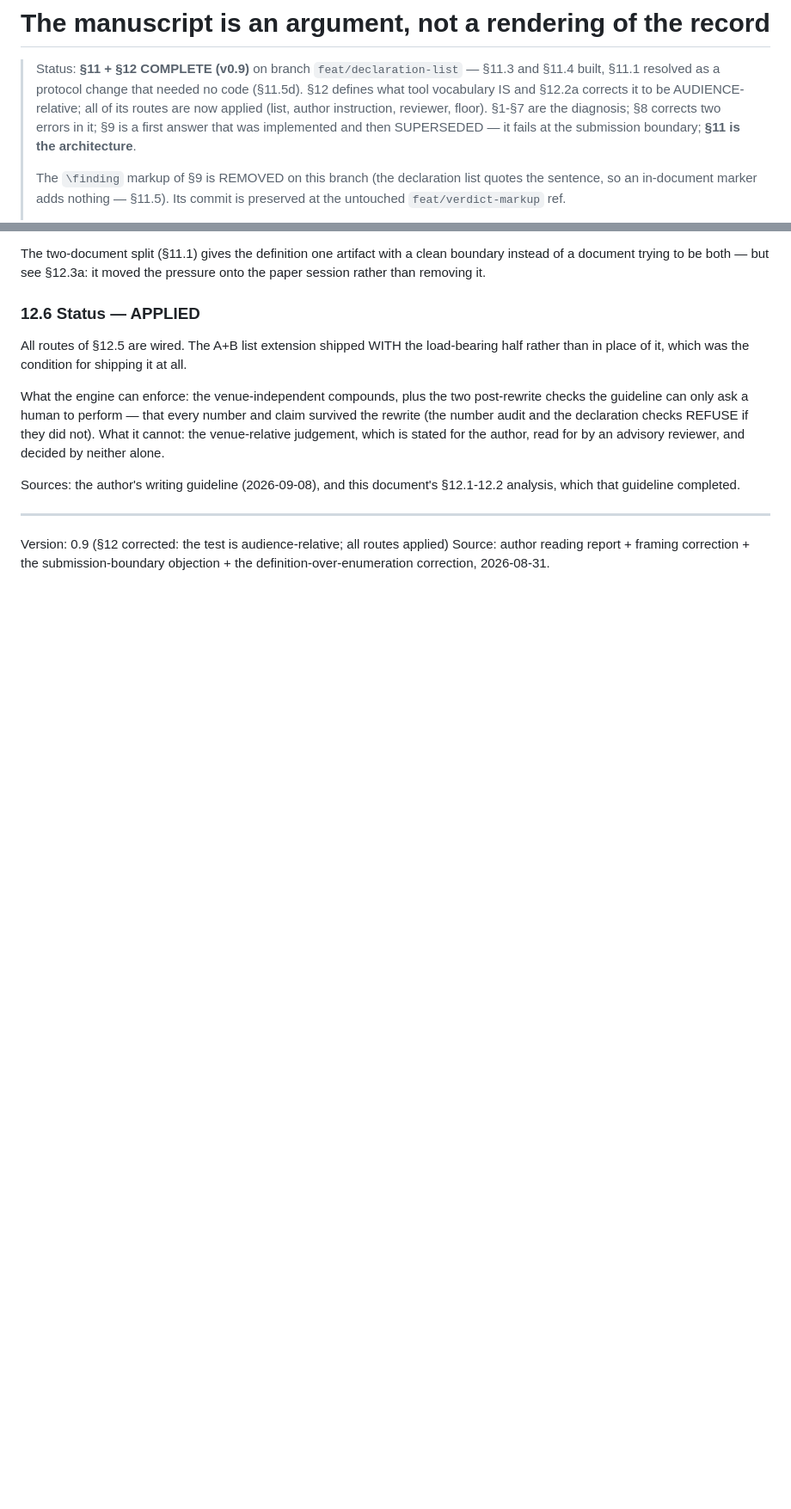
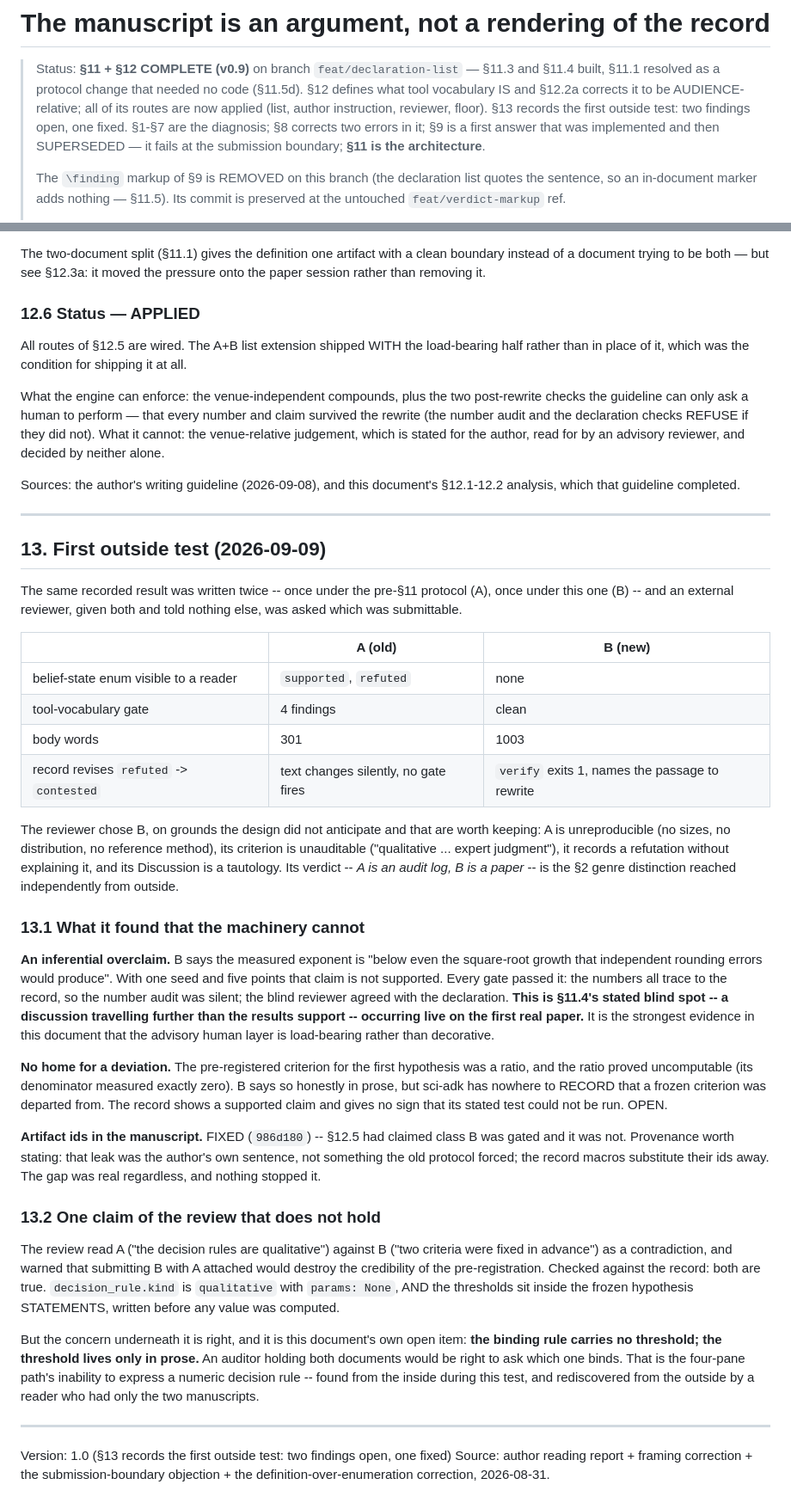
Before and after one commit to ccy5123/sci-adk, a Markdown page: design/reader-facing-prose.md, 2 parts joined by grey strips. Shown at 86% size. GitHub-like rendering; blank space fills up the shorter version.

Commit message:
docs(design): record the first outside test of the protocol
The same recorded result was written twice -- once under the pre-§11 protocol,
once under this one -- and an external reviewer, given both manuscripts and told
nothing else, chose the new one. Its grounds were ones the design did not
anticipate and are worth keeping: the old manuscript is unreproducible, its
criterion unauditable, its refutation unexplained, its discussion a tautology.
Its verdict -- an audit log versus a paper -- is §2's genre distinction reached
independently from outside.

Two findings the machinery cannot make, now recorded:

  An INFERENTIAL OVERCLAIM. The new manuscript says a measured exponent is
  "below even the square-root growth that independent rounding errors would
  produce"; one seed and five points do not support that. Every gate passed it --
  the numbers all trace to the record, so the number audit was silent, and the
  blind reviewer agreed with the declaration. This is §11.4's stated blind spot
  occurring live on the first real paper, and the strongest evidence yet that the
  advisory human layer is load-bearing rather than decorative.

  NO HOME FOR A DEVIATION. The pre-registered criterion for the first hypothesis
  was a ratio that proved uncomputable (its denominator measured exactly zero).
  The manuscript says so honestly, but there is nowhere to RECORD that a frozen
  criterion was departed from: the record shows a supported claim and gives no
  sign that its stated test could not be run. OPEN.

Also records one claim of the review that does not hold. It read the two
manuscripts as contradicting each other about pre-registration; checked against
the record, both are true -- the rule kind is qualitative with no params, AND the
thresholds sit inside the frozen hypothesis statements. But the concern
underneath is right and is this document's own open item: the binding rule
carries no threshold, so an auditor holding both documents would be right to ask
which one binds. Found from the inside during the test, rediscovered from the
outside by a reader who had only the manuscripts.

Design only; no code change (the id-gap it also found was fixed in 986d180).

🗿 MoAI <email@mo.ai.kr>

```diff
--- a/design/reader-facing-prose.md
+++ b/design/reader-facing-prose.md
@@ -3,7 +3,8 @@
 > Status: **§11 + §12 COMPLETE (v0.9)** on branch `feat/declaration-list` — §11.3 and
 > §11.4 built, §11.1 resolved as a protocol change that needed no code (§11.5d).
 > §12 defines what tool vocabulary IS and §12.2a corrects it to be AUDIENCE-relative;
-> all of its routes are now applied (list, author instruction, reviewer, floor).
+> all of its routes are now applied (list, author instruction, reviewer, floor). §13
+> records the first outside test: two findings open, one fixed.
 > §1-§7 are the
 > diagnosis; §8 corrects two errors in it; §9 is a first answer that was implemented and
 > then SUPERSEDED — it fails at the submission boundary; **§11 is the architecture**.
@@ -690,6 +691,62 @@ analysis, which that guideline completed.
 
 ---
 
-Version: 0.9 (§12 corrected: the test is audience-relative; all routes applied)
+## 13. First outside test (2026-09-09)
+
+The same recorded result was written twice -- once under the pre-§11 protocol (A), once
+under this one (B) -- and an external reviewer, given both and told nothing else, was asked
+which was submittable.
+
+| | A (old) | B (new) |
+|---|---|---|
+| belief-state enum visible to a reader | `supported`, `refuted` | none |
+| tool-vocabulary gate | 4 findings | clean |
+| body words | 301 | 1003 |
+| record revises `refuted` -> `contested` | text changes silently, no gate fires | `verify` exits 1, names the passage to rewrite |
+
+The reviewer chose B, on grounds the design did not anticipate and that are worth keeping:
+A is unreproducible (no sizes, no distribution, no reference method), its criterion is
+unauditable ("qualitative ... expert judgment"), it records a refutation without explaining
+it, and its Discussion is a tautology. Its verdict -- *A is an audit log, B is a paper* --
+is the §2 genre distinction reached independently from outside.
+
+### 13.1 What it found that the machinery cannot
+
+**An inferential overclaim.** B says the measured exponent is "below even the square-root
+growth that independent rounding errors would produce". With one seed and five points that
+claim is not supported. Every gate passed it: the numbers all trace to the record, so the
+number audit was silent; the blind reviewer agreed with the declaration. **This is §11.4's
+stated blind spot -- a discussion travelling further than the results support -- occurring
+live on the first real paper.** It is the strongest evidence in this document that the
+advisory human layer is load-bearing rather than decorative.
+
+**No home for a deviation.** The pre-registered criterion for the first hypothesis was a
+ratio, and the ratio proved uncomputable (its denominator measured exactly zero). B says so
+honestly in prose, but sci-adk has nowhere to RECORD that a frozen criterion was departed
+from. The record shows a supported claim and gives no sign that its stated test could not
+be run. OPEN.
+
+**Artifact ids in the manuscript.** FIXED (`986d180`) -- §12.5 had claimed class B was
+gated and it was not. Provenance worth stating: that leak was the author's own sentence,
+not something the old protocol forced; the record macros substitute their ids away. The gap
+was real regardless, and nothing stopped it.
+
+### 13.2 One claim of the review that does not hold
+
+The review read A ("the decision rules are qualitative") against B ("two criteria were
+fixed in advance") as a contradiction, and warned that submitting B with A attached would
+destroy the credibility of the pre-registration. Checked against the record: both are true.
+`decision_rule.kind` is `qualitative` with `params: None`, AND the thresholds sit inside the
+frozen hypothesis STATEMENTS, written before any value was computed.
+
+But the concern underneath it is right, and it is this document's own open item: **the
+binding rule carries no threshold; the threshold lives only in prose.** An auditor holding
+both documents would be right to ask which one binds. That is the four-pane path's
+inability to express a numeric decision rule -- found from the inside during this test, and
+rediscovered from the outside by a reader who had only the two manuscripts.
+
+---
+
+Version: 1.0 (§13 records the first outside test: two findings open, one fixed)
 Source: author reading report + framing correction + the submission-boundary objection +
 the definition-over-enumeration correction, 2026-08-31.
```
